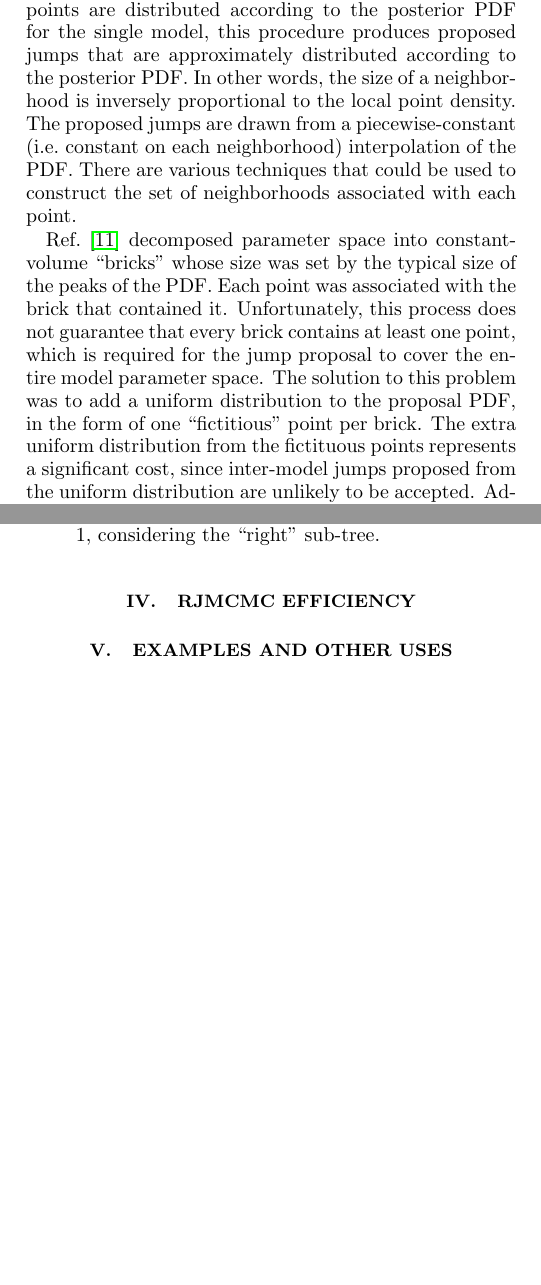
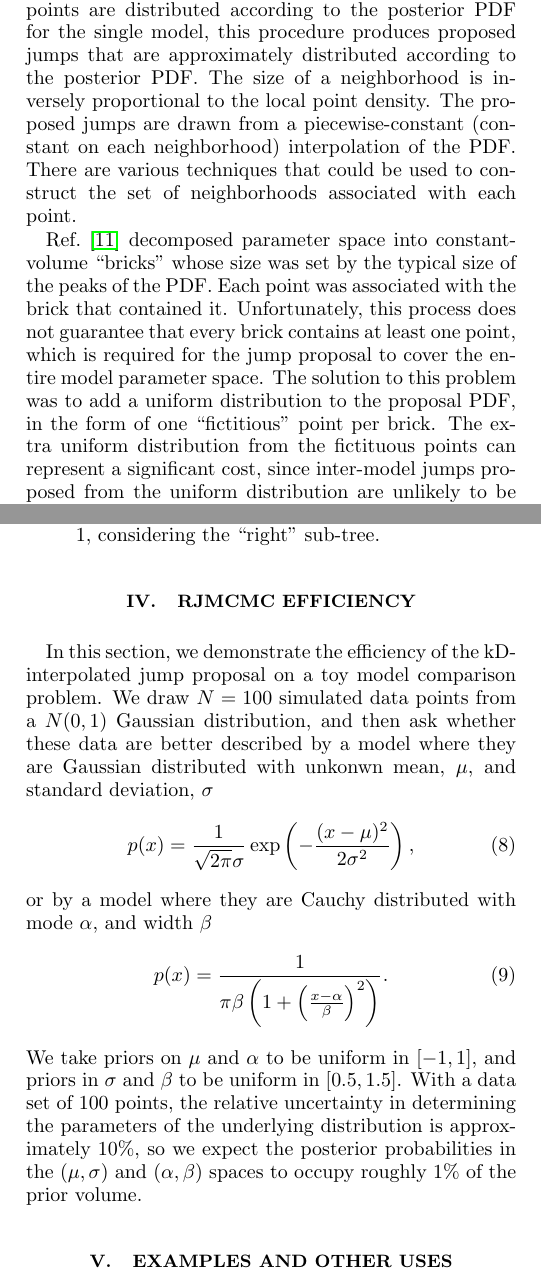
Before and after one commit to farr/kDEvidence, a LaTeX paper (paper.tex): two parts of the columns of pages 4 and 5 of 7, joined at a grey line, cut so that both start at the same text, the shorter picture padded with empty space. Compiled offline with pdfLaTeX.

Commit message:
First few paragraphs of IV.

```diff
--- a/paper.tex
+++ b/paper.tex
@@ -370 +362,3 @@ priors on the models, the evidence for a given model is proportional
-to the number of counts
+we propose jumps to different parameters within a model (intramodel
+jumps) and jumps to a different model with different parameters
+(intermodel jumps).  The resulting chain samples from the posterior
@@ -417,12 +418,12 @@ MCMC samples, find its associated neighborhood, and then draw the
 proposed jump uniformly from the neighborhood.  Since the MCMC points
 are distributed according to the posterior PDF for the single model,
 this procedure produces proposed jumps that are approximately
-distributed according to the posterior PDF.  In other words, the size
-of a neighborhood is inversely proportional to the local point
-density.  The proposed jumps are drawn from a piecewise-constant
-(i.e.\ constant on each neighborhood) interpolation of the PDF.  There
-are various techniques that could be used to construct the set of
-neighborhoods associated with each point.
+distributed according to the posterior PDF.  The size of a
+neighborhood is inversely proportional to the local point density.
+The proposed jumps are drawn from a piecewise-constant (constant on
+each neighborhood) interpolation of the PDF.  There are various
+techniques that could be used to construct the set of neighborhoods
+associated with each point.
 
 Ref.~\cite{Littenberg2009} decomposed parameter space into
 constant-volume ``bricks'' whose size was set by the typical size of
@@ -432,6 +433,6 @@ every brick contains at least one point, which is required for the
 jump proposal to cover the entire model parameter space.  The solution
 to this problem was to add a uniform distribution to the proposal PDF,
 in the form of one ``fictitious'' point per brick.  The extra uniform
-distribution from the fictituous points represents a significant cost,
-since inter-model jumps proposed from the uniform distribution are
-unlikely to be accepted.  Additionally, the bricks in this algorithm
+distribution from the fictituous points can represent a significant
+cost, since inter-model jumps proposed from the uniform distribution
+are unlikely to be accepted.  Additionally, the bricks in this
@@ -519,6 +521,32 @@ tree, $T$:
 
 \section{RJMCMC Efficiency}
 \label{sec:efficiency}
+
+In this section, we demonstrate the efficiency of the kD-interpolated
+jump proposal on a toy model comparison problem.  We draw $N = 100$
+simulated data points from a $N(0,1)$ Gaussian distribution, and then
+ask whether these data are better described by a model where they are
+Gaussian distributed with unkonwn mean, $\mu$, and standard deviation,
+$\sigma$
+%
+\be
+p(x) = \frac{1}{\sqrt{2\pi} \sigma} \exp\left( - \frac{(x-\mu)^2}{2
+    \sigma^2} \right),
+\ee
+%
+or by a model where they are Cauchy distributed with mode $\alpha$,
+and width $\beta$
+%
+\be
+p(x) = \frac{1}{\pi \beta \left( 1 + \left(\frac{x - \alpha}{\beta}\right)^2\right)}.
+\ee
+%
+We take priors on $\mu$ and $\alpha$ to be uniform in $[-1,1]$, and
+priors in $\sigma$ and $\beta$ to be uniform in $[0.5, 1.5]$.  With a
+data set of 100 points, the relative uncertainty in determining the
+parameters of the underlying distribution is approximately 10\%, so we
+expect the posterior probabilities in the $(\mu,\sigma)$ and
+$(\alpha,\beta)$ spaces to occupy roughly 1\% of the prior volume.
 
 \begin{figure}
   \begin{center}
```
Also changed, not shown: paper.tex (56 more changed lines).
